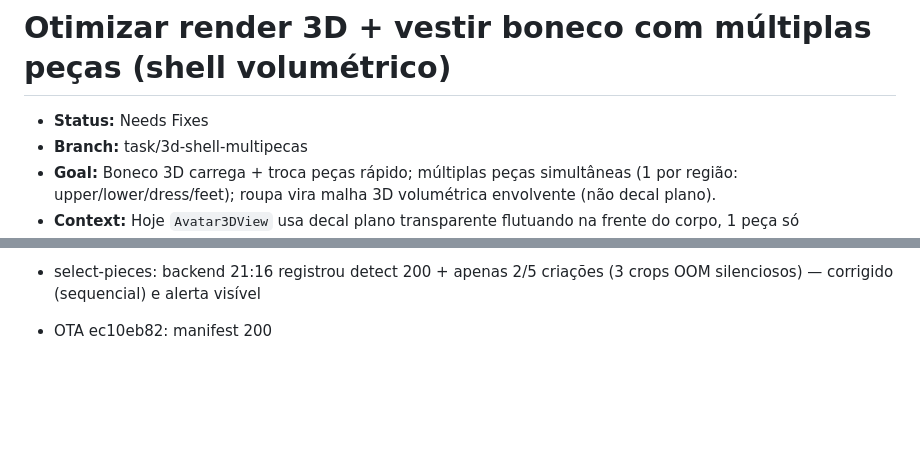
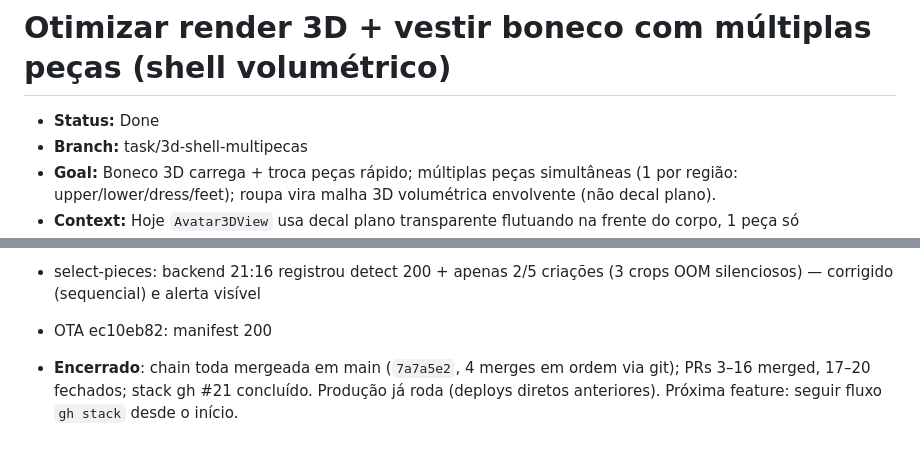
Before and after one commit to joseluizbrits/meu_guarda_roupa, a Markdown page: tasks/2026-09-08-3d-shell-multipecas.md, 2 parts joined by grey strips. Drawn GitHub-style; blank space fills up the shorter version.

Commit message:
docs: marcar plan 3d-shell como Done (chain mergeada em main)

```diff
--- a/tasks/2026-09-08-3d-shell-multipecas.md
+++ b/tasks/2026-09-08-3d-shell-multipecas.md
@@ -1,6 +1,6 @@
 # Otimizar render 3D + vestir boneco com múltiplas peças (shell volumétrico)
 
-- **Status:** Needs Fixes
+- **Status:** Done
 - **Branch:** task/3d-shell-multipecas
 - **Goal:** Boneco 3D carrega + troca peças rápido; múltiplas peças simultâneas (1 por região: upper/lower/dress/feet); roupa vira malha 3D volumétrica envolvente (não decal plano).
 - **Context:** Hoje `Avatar3DView` usa decal plano transparente flutuando na frente do corpo, 1 peça só (`equippedItem` single), troca de peça remonta GLView inteiro via `key` (re-parse GLB 1.9MB + texturas → demora). Render loop RAF 60fps incondicional. GLB BaseHuman.glb = 1 mesh skinned, 5 primitives cobrindo o corpo inteiro (sem slots por região), UVs existem (TEXCOORD_0). Decisão do usuário: shell 3D volumétrico (malha curva 360°) + uma peça por região. Refinamentos pós-demo (usuário): (1) boneco voltava com pose/posição diferente ao alternar abas (state acumulado no gltf compartilhado; fix = clone do scene por montagem via SkeletonUtils.clone); (2) boneco vestia cutout U2Net (foto real sem fundo, vinco de cabide) em vez da imagem IA; decisão do usuário: vestir com imagem IA transparente (`ai_texture_url`, chroma key do fundo branco server-side).
@@ -74,3 +74,4 @@ error TS5023: Unknown compiler option '--noEmit:'.
 - Pose: GLB sem anim/herança (parse binário: 0 transforms não-identidade, 0 animations) → torto vinha do runtime; removido rotacão 58° braços + refit viewport
 - select-pieces: backend 21:16 registrou detect 200 + apenas 2/5 criações (3 crops OOM silenciosos) — corrigido (sequencial) e alerta visível
 - OTA ec10eb82: manifest 200
+- **Encerrado**: chain toda mergeada em main (`7a7a5e2`, 4 merges em ordem via git); PRs 3–16 merged, 17–20 fechados; stack gh #21 concluído. Produção já roda (deploys diretos anteriores). Próxima feature: seguir fluxo `gh stack` desde o início.
```
